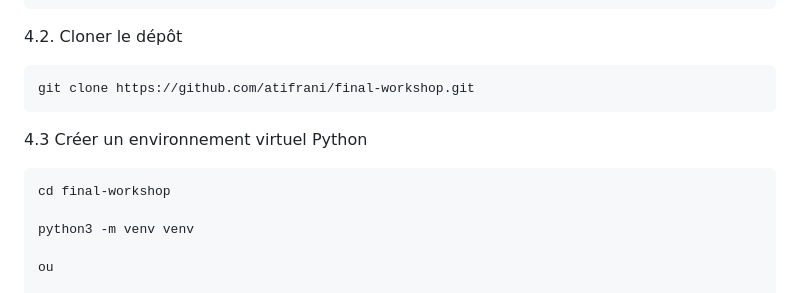
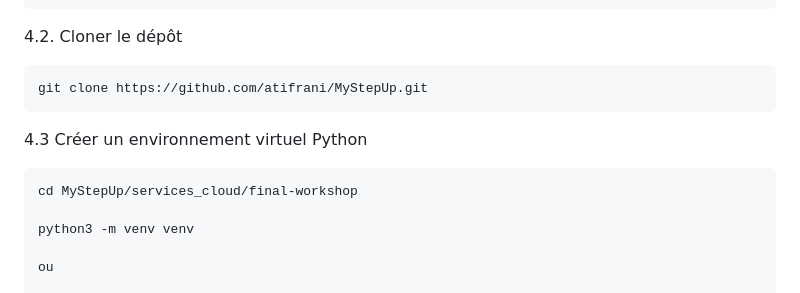
Before and after one commit to atifrani/MyStepUp, a Markdown page: services_cloud/final-workshop/README.MD, the part around the change. GitHub-like rendering.

Commit message:
Update repository name and directory for setup

````diff
--- a/services_cloud/final-workshop/README.MD
+++ b/services_cloud/final-workshop/README.MD
@@ -48,13 +48,13 @@ sudo yum install git -y
 4.2. Cloner le dépôt
 
 ```bash
-git clone https://github.com/atifrani/final-workshop.git
+git clone https://github.com/atifrani/MyStepUp.git
 ```
 
 4.3 Créer un environnement virtuel Python
 
 ```bash
-cd final-workshop
+cd MyStepUp/services_cloud/final-workshop
 
 python3 -m venv venv
 
````
